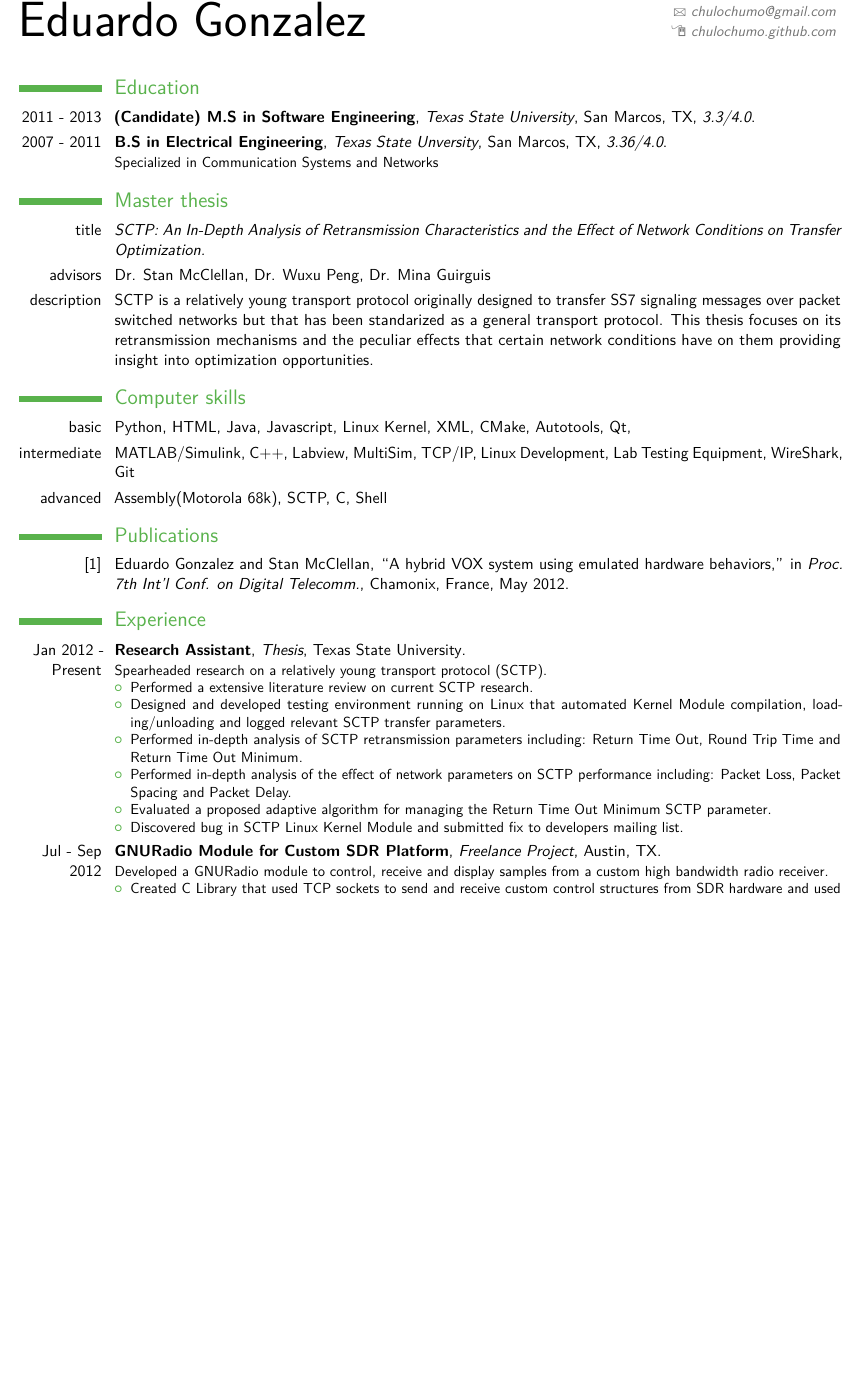
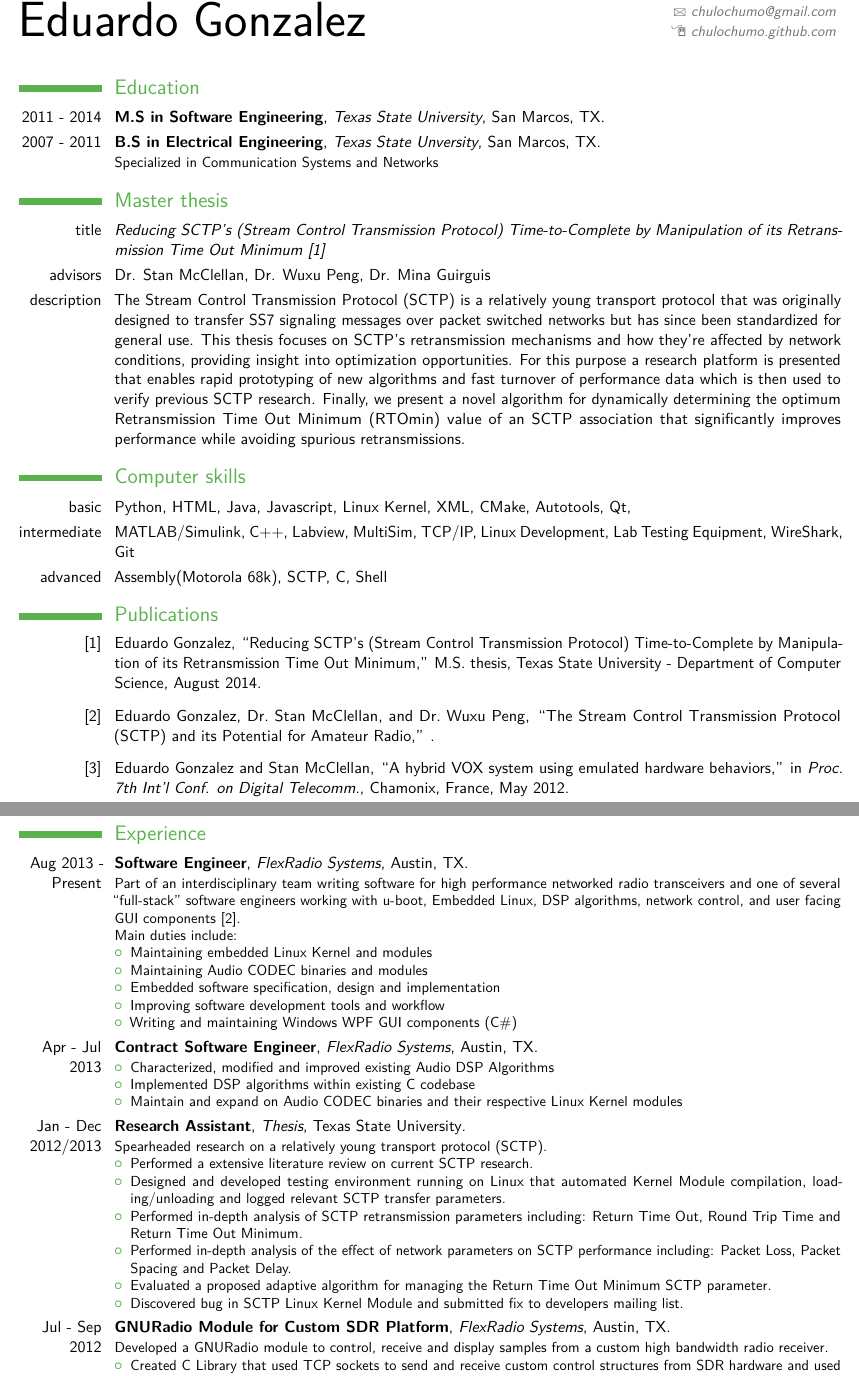
Before and after one commit to chulochumo/latex_resume, a LaTeX CV (ed-resume.tex): part of page 1 of 2 before the commit and two parts of pages 1 and 2 of 3 after it, the two joined at a grey line, cut so that both start at the same text, the shorter picture padded with empty space. Compiled offline with pdfLaTeX.

Commit message:
Update flex work and papers

```diff
--- a/ed-resume.tex
+++ b/ed-resume.tex
@@ -24,7 +24,7 @@
 \firstname{Eduardo}
 \familyname{Gonzalez}
 %\title{}
-\address{1157 Lago Vista Ln}{San Marcos, TX 78666}
+\address{11725 Raymond C Ewry ln}{Austin, TX 78748}
 \mobile{+1~(979)~665~6838}
 \email{chulochumo@gmail.com}
 \homepage{chulochumo.github.com}
@@ -41,23 +41,15 @@
 \maketitle
 \vspace*{-2\baselineskip}
 \section{Education}
-\cventry{2011 - 2013}{(Candidate) M.S in Software Engineering}{Texas
-  State University}{San Marcos, TX}{\textit{3.3/4.0}}{}
+\cventry{2011 - 2014}{M.S in Software Engineering}{Texas
+  State University}{San Marcos, TX}{}{}
 \cventry{2007  - 2011}{B.S in Electrical Engineering}{Texas State Unversity}{San
-  Marcos, TX}{\textit{3.36/4.0}}{Specialized in Communication Systems
+  Marcos, TX}{}{Specialized in Communication Systems
   and Networks}
 
 \section{Master thesis}
-\cvitem{title}{\emph{SCTP: An In-Depth Analysis of Retransmission
-    Characteristics and the Effect of Network Conditions on Transfer
-    Optimization.}} \cvitem{advisors}{Dr. Stan McClellan, Dr. Wuxu
-  Peng, Dr. Mina Guirguis} \cvitem{description}{SCTP is a relatively
-  young transport protocol originally designed to transfer SS7 signaling
-  messages over packet switched networks but that has been standarized
-  as a general transport protocol. This thesis focuses on its
-  retransmission mechanisms and the peculiar effects that certain
-  network conditions have on them providing insight into optimization
-  opportunities.}
+\cvitem{title}{\emph{Reducing SCTP's (Stream Control Transmission Protocol) Time-to-Complete by Manipulation of its Retransmission Time Out Minimum \cite{EdThesis}}} \cvitem{advisors}{Dr. Stan McClellan, Dr. Wuxu
+  Peng, Dr. Mina Guirguis} \cvitem{description}{The Stream Control Transmission Protocol (SCTP) is a relatively young transport protocol that was originally designed to transfer SS7 signaling messages over packet switched networks but has since been standardized for general use. This thesis focuses on SCTP's retransmission mechanisms and how they're affected by network conditions, providing insight into optimization opportunities. For this purpose a research platform is presented that enables rapid prototyping of new algorithms and fast turnover of performance data which is then used to verify previous SCTP research. Finally, we present a novel algorithm for dynamically determining the optimum Retransmission Time Out Minimum (RTOmin) value of an SCTP association that significantly improves performance while avoiding spurious retransmissions.}
 
 \section{Computer skills}
 \cvitem{basic}{Python, HTML, Java, Javascript, Linux Kernel, XML,
@@ -72,8 +64,43 @@ CMake, Autotools, Qt, }
 
 \section{Experience}
 
-\cventry{Jan 2012 - Present}{Research Assistant}{Thesis}{Texas State
-  University}{}{Spearheaded research on a relatively young transport
+\cventry{Aug 2013 - Present}
+{Software Engineer}
+{FlexRadio Systems}
+{Austin, TX}
+{}
+{
+Part of an interdisciplinary team writing software for high performance networked radio transceivers and one of several ``full-stack'' software engineers working with u-boot, Embedded Linux, DSP algorithms, network control, and user facing GUI components \cite{DCCPaper}.\\
+Main duties include:
+\begin{itemize}
+\item Maintaining embedded Linux Kernel and modules
+\item Maintaining Audio CODEC binaries and modules
+\item Embedded software specification, design and implementation
+\item Improving software development tools and workflow
+\item Writing and maintaining Windows WPF GUI components (C\#)
+\end{itemize}
+}
+
+\cventry{Apr - Jul 2013}
+{Contract Software Engineer}
+{FlexRadio Systems}
+{Austin, TX}
+{}
+{
+\begin{itemize}
+\item Characterized, modified and improved existing Audio DSP Algorithms
+\item Implemented DSP algorithms within existing C codebase
+\item Maintain and expand on Audio CODEC binaries and their respective Linux Kernel modules
+\end{itemize}
+}
+
+\cventry{Jan - Dec 2012/2013}
+{Research Assistant}
+{Thesis}
+{Texas State University}
+{}
+{
+Spearheaded research on a relatively young transport
   protocol (SCTP).
 \begin{itemize}
 \item Performed a extensive literature review on current SCTP
@@ -91,10 +118,16 @@ CMake, Autotools, Qt, }
   Time Out Minimum SCTP parameter.
 \item Discovered bug in SCTP Linux Kernel Module and submitted fix to
   developers mailing list.
-\end{itemize}}
+\end{itemize}
+}
 
-\cventry{Jul - Sep 2012}{GNURadio Module for Custom SDR
-  Platform}{Freelance Project}{Austin, TX}{}{Developed a GNURadio
+\cventry{Jul - Sep 2012}
+{GNURadio Module for Custom SDR Platform}
+{FlexRadio Systems}
+{Austin, TX}
+{}
+{
+Developed a GNURadio
   module to control, receive and display samples from a custom high
   bandwidth radio receiver.
 \begin{itemize}
```
Also changed, not shown: EdResume.bib (+17 -0 lines), ed-resume.pdf, ed-resume.tex (42 more changed lines).
